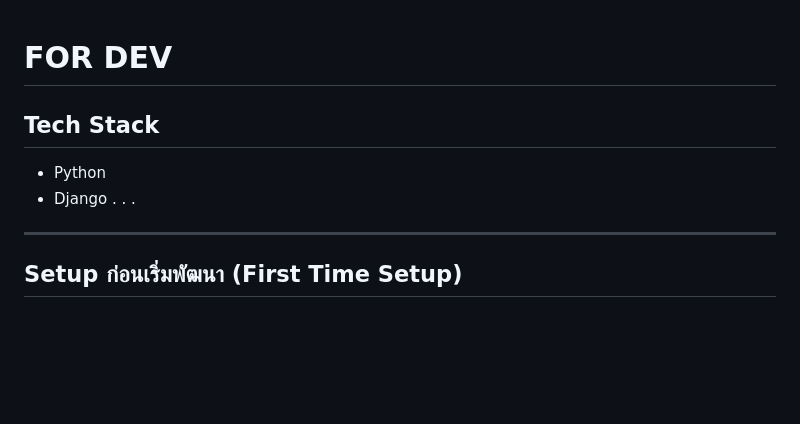
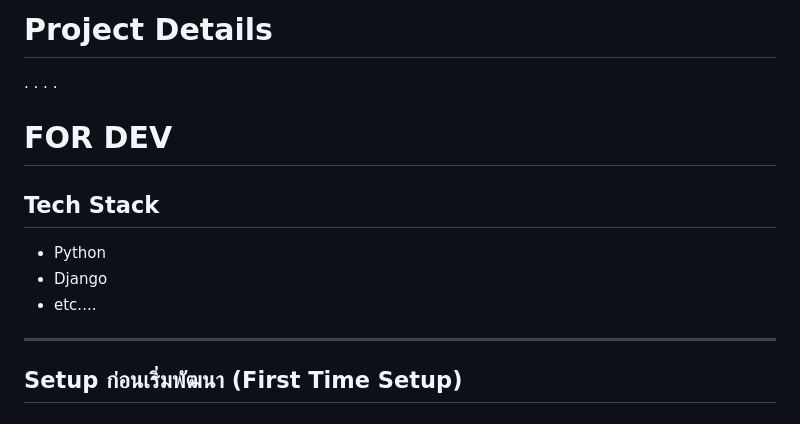
Before and after one commit to Jupiter4428/cntagram, a Markdown page: README.md, the part around the change. Drawn GitHub-style; blank space fills up the shorter version.

Commit message:
setup for Sprint 1

```diff
--- a/README.md
+++ b/README.md
@@ -1,11 +1,16 @@
+# Project Details
+.
+.
+.
+.
+
+
 # FOR DEV
 
 ## Tech Stack
 - Python
 - Django
-.
-.
-.
+- etc....
 
 ---
 
```
